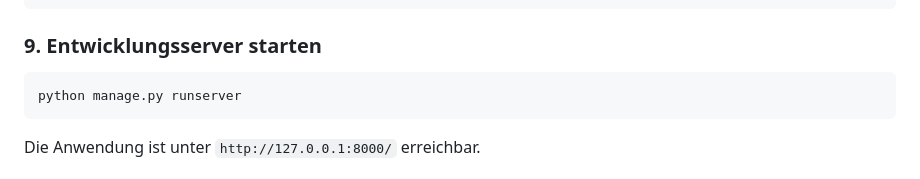
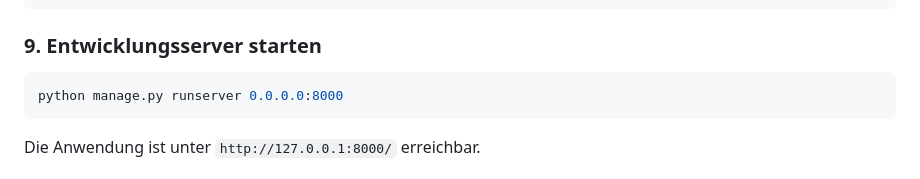
Before and after one commit to LarsUphoff/nuzlocke_tracker, a Markdown page: README.md, the part around the change. Rendered like a GitHub page.

Commit message:
Update runserver command

````diff
--- a/README.md
+++ b/README.md
@@ -109,7 +109,7 @@ python manage.py populate_routes
 ### 9. Entwicklungsserver starten
 
 ```bash
-python manage.py runserver
+python manage.py runserver 0.0.0.0:8000
 ```
 
 Die Anwendung ist unter `http://127.0.0.1:8000/` erreichbar.
````
